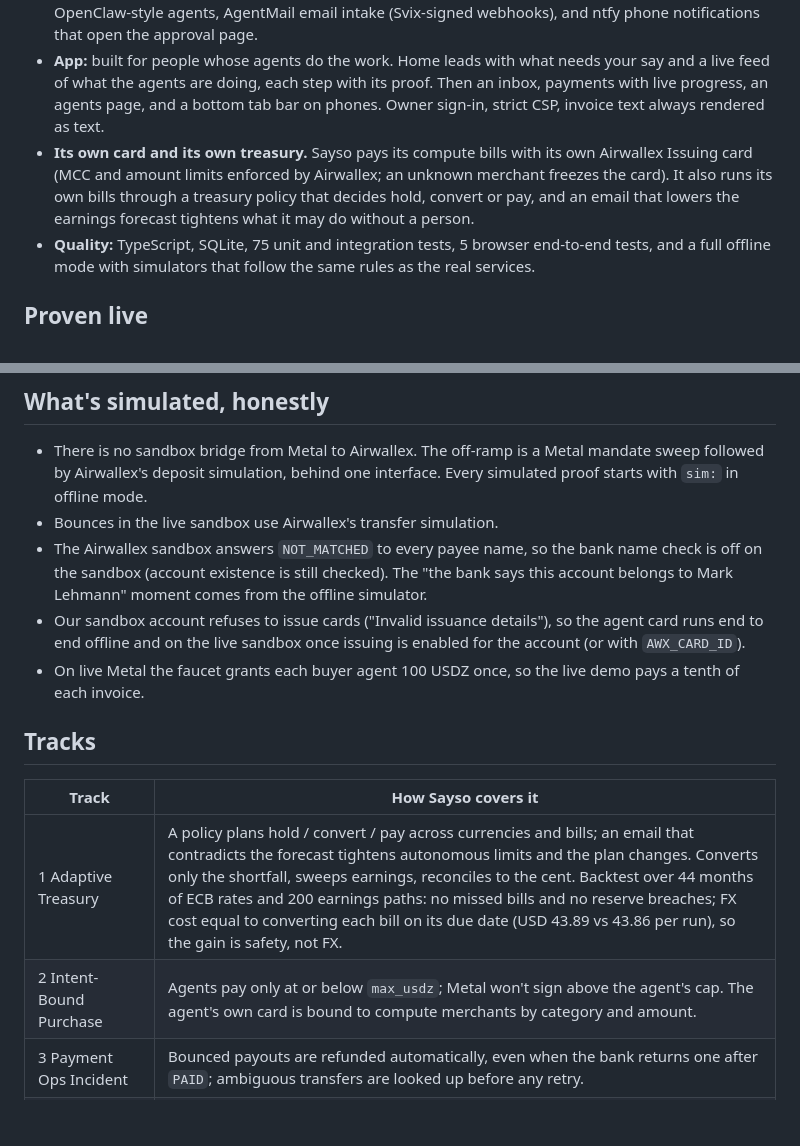
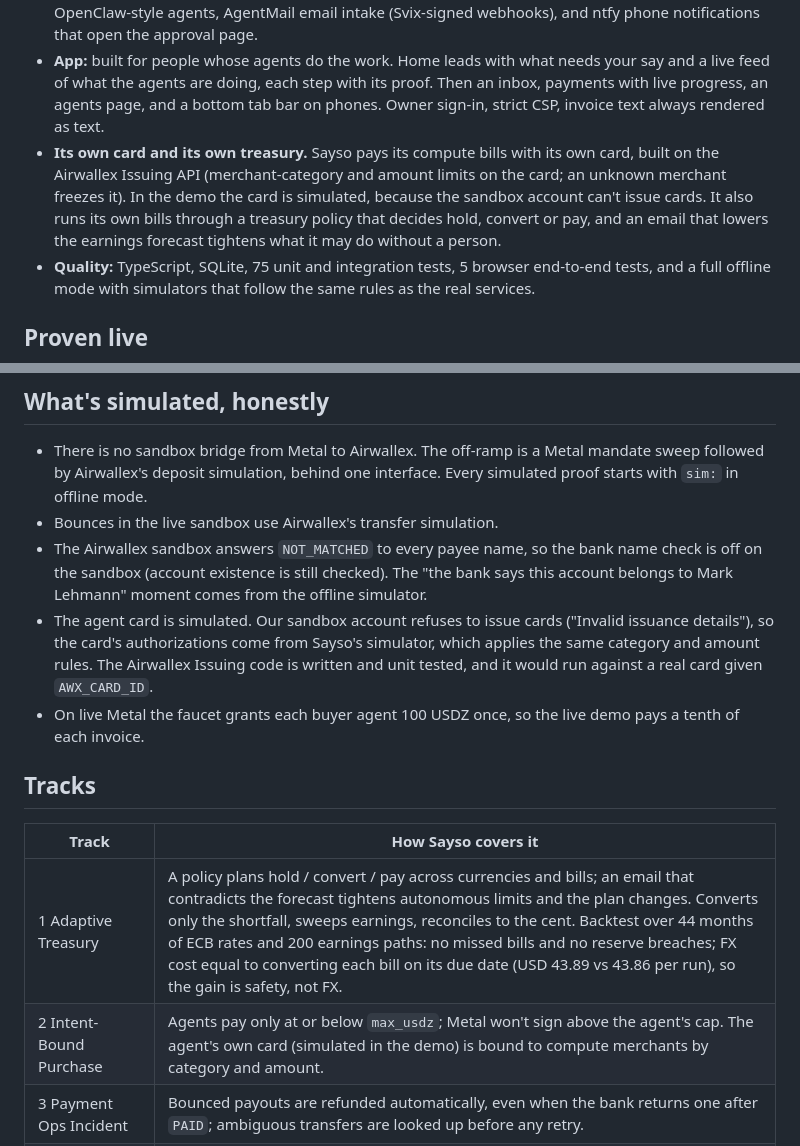
Before and after one commit to nice-bills/Sayso, a Markdown page: docs/SUBMISSION.md, 2 parts joined by grey strips. GitHub-like rendering; blank space fills up the shorter version.

Commit message:
Docs: say plainly that the agent card is simulated
Co-Authored-By: Claude Opus 5.5 (1M context) <noreply@anthropic.com>
Claude-Session: https://claude.ai/code/session_01XT7nv45cbirEhPd7mt7Kbt

```diff
--- a/docs/SUBMISSION.md
+++ b/docs/SUBMISSION.md
@@ -39,7 +39,7 @@ Agents can now earn and hold money, but they can't pay a freelancer in Lyon or a
 - **MCP, two ways.** A local server for agents with their own Metal wallet (`pay_invoice`, `pay_batch`, `pay_quote`, `quote_payout`, `payout_status`, `batch_status`). A hosted endpoint for any agent, with per-agent keys and caps (`forward_invoice`, `list_invoices`, `quote_payout`, `payout_status`). Approving is deliberately not a tool.
 - **Everywhere else:** a Claude Code plugin with a skill that teaches the approval flow, a skill for OpenClaw-style agents, AgentMail email intake (Svix-signed webhooks), and ntfy phone notifications that open the approval page.
 - **App:** built for people whose agents do the work. Home leads with what needs your say and a live feed of what the agents are doing, each step with its proof. Then an inbox, payments with live progress, an agents page, and a bottom tab bar on phones. Owner sign-in, strict CSP, invoice text always rendered as text.
-- **Its own card and its own treasury.** Sayso pays its compute bills with its own Airwallex Issuing card (MCC and amount limits enforced by Airwallex; an unknown merchant freezes the card). It also runs its own bills through a treasury policy that decides hold, convert or pay, and an email that lowers the earnings forecast tightens what it may do without a person.
+- **Its own card and its own treasury.** Sayso pays its compute bills with its own card, built on the Airwallex Issuing API (merchant-category and amount limits on the card; an unknown merchant freezes it). In the demo the card is simulated, because the sandbox account can't issue cards. It also runs its own bills through a treasury policy that decides hold, convert or pay, and an email that lowers the earnings forecast tightens what it may do without a person.
 - **Quality:** TypeScript, SQLite, 75 unit and integration tests, 5 browser end-to-end tests, and a full offline mode with simulators that follow the same rules as the real services.
 
 ## Proven live
@@ -53,7 +53,7 @@ The live run found what offline tests couldn't: Airwallex quotes FX in market co
 - There is no sandbox bridge from Metal to Airwallex. The off-ramp is a Metal mandate sweep followed by Airwallex's deposit simulation, behind one interface. Every simulated proof starts with `sim:` in offline mode.
 - Bounces in the live sandbox use Airwallex's transfer simulation.
 - The Airwallex sandbox answers `NOT_MATCHED` to every payee name, so the bank name check is off on the sandbox (account existence is still checked). The "the bank says this account belongs to Mark Lehmann" moment comes from the offline simulator.
-- Our sandbox account refuses to issue cards ("Invalid issuance details"), so the agent card runs end to end offline and on the live sandbox once issuing is enabled for the account (or with `AWX_CARD_ID`).
+- The agent card is simulated. Our sandbox account refuses to issue cards ("Invalid issuance details"), so the card's authorizations come from Sayso's simulator, which applies the same category and amount rules. The Airwallex Issuing code is written and unit tested, and it would run against a real card given `AWX_CARD_ID`.
 - On live Metal the faucet grants each buyer agent 100 USDZ once, so the live demo pays a tenth of each invoice.
 
 ## Tracks
@@ -61,7 +61,7 @@ The live run found what offline tests couldn't: Airwallex quotes FX in market co
 | Track | How Sayso covers it |
 | --- | --- |
 | 1 Adaptive Treasury | A policy plans hold / convert / pay across currencies and bills; an email that contradicts the forecast tightens autonomous limits and the plan changes. Converts only the shortfall, sweeps earnings, reconciles to the cent. Backtest over 44 months of ECB rates and 200 earnings paths: no missed bills and no reserve breaches; FX cost equal to converting each bill on its due date (USD 43.89 vs 43.86 per run), so the gain is safety, not FX. |
-| 2 Intent-Bound Purchase | Agents pay only at or below `max_usdz`; Metal won't sign above the agent's cap. The agent's own card is bound to compute merchants by category and amount. |
+| 2 Intent-Bound Purchase | Agents pay only at or below `max_usdz`; Metal won't sign above the agent's cap. The agent's own card (simulated in the demo) is bound to compute merchants by category and amount. |
 | 3 Payment Ops Incident | Bounced payouts are refunded automatically, even when the bank returns one after `PAID`; ambiguous transfers are looked up before any retry. |
 | 8 Marketplace Settlement | Batch payouts: many sellers, one x402 payment, per-line refunds. |
 | 9 Approval-Bound | Agents propose; the owner approves each payment from a link bound to its amount and payee. |
```
Also changed, not shown: docs/DEMO-SCRIPT.md (+1 -1 lines).
